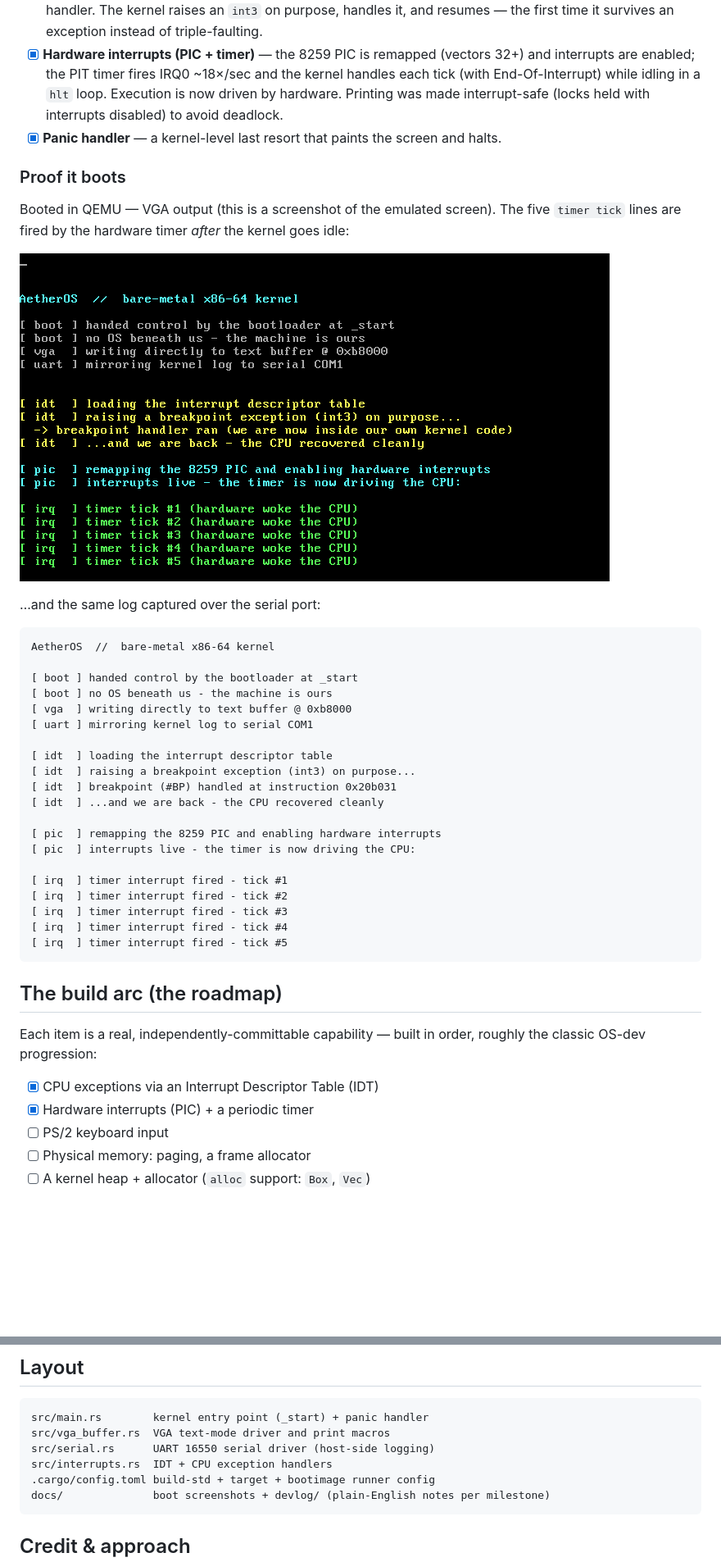
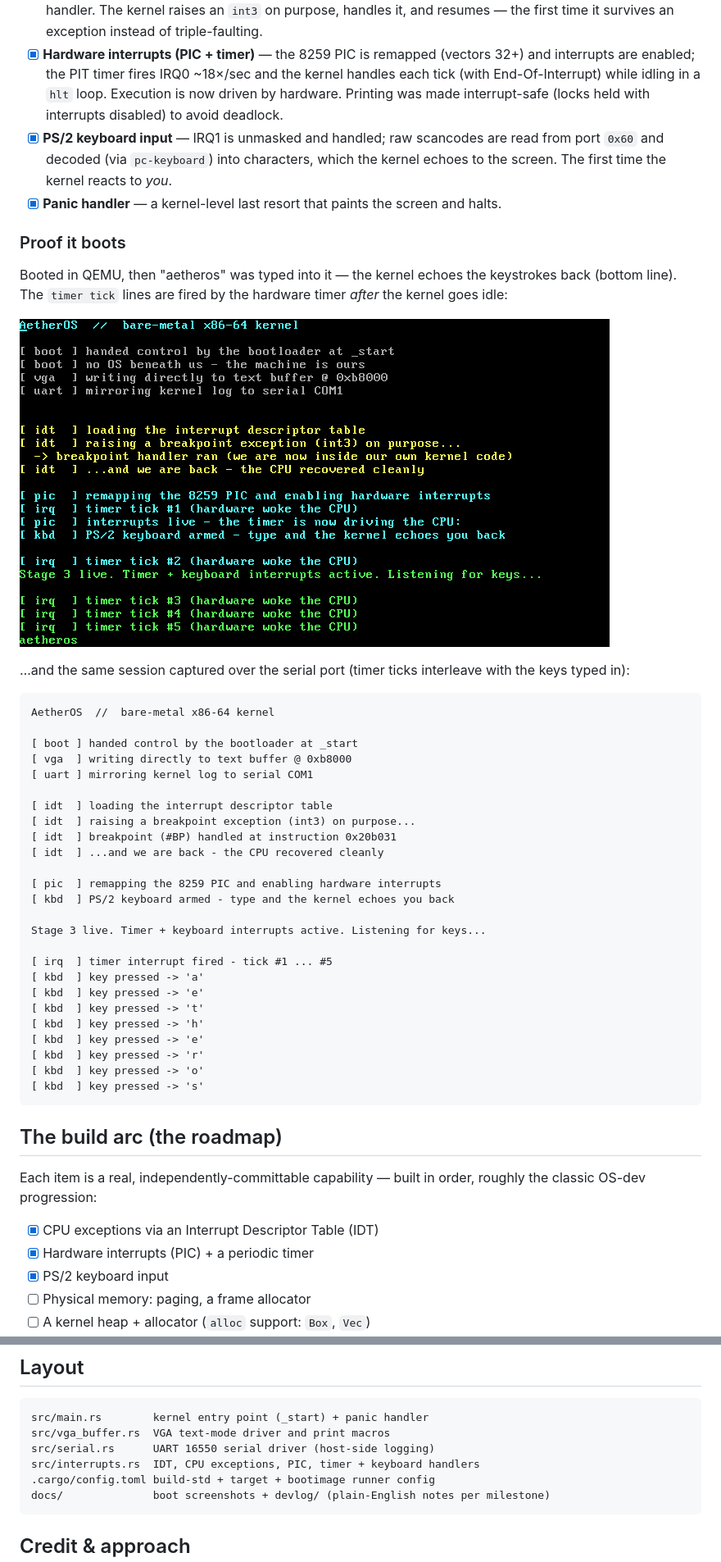
Before and after one commit to JohnTeye0000/aetheros, a Markdown page: README.md, 2 parts joined by grey strips. Shown at 82% size. Rendered like a GitHub page; pictures changed too: docs/boot-stage3.png (added); blank space fills up the shorter version.

````diff
--- a/README.md
+++ b/README.md
@@ -15,21 +15,24 @@ This is a learning-in-the-open project, built one capability at a time. The goal
 - [x] **Serial driver** — a UART 16550 (COM1) driver with `serial_println!`, mirroring the kernel log to the host so the boot can be verified headlessly.
 - [x] **CPU exceptions (IDT)** — an Interrupt Descriptor Table with a breakpoint (`#BP`) handler and a double-fault handler. The kernel raises an `int3` on purpose, handles it, and resumes — the first time it survives an exception instead of triple-faulting.
 - [x] **Hardware interrupts (PIC + timer)** — the 8259 PIC is remapped (vectors 32+) and interrupts are enabled; the PIT timer fires IRQ0 ~18×/sec and the kernel handles each tick (with End-Of-Interrupt) while idling in a `hlt` loop. Execution is now driven by hardware. Printing was made interrupt-safe (locks held with interrupts disabled) to avoid deadlock.
+- [x] **PS/2 keyboard input** — IRQ1 is unmasked and handled; raw scancodes are read from port `0x60` and decoded (via `pc-keyboard`) into characters, which the kernel echoes to the screen. The first time the kernel reacts to *you*.
 - [x] **Panic handler** — a kernel-level last resort that paints the screen and halts.
 
 ### Proof it boots
 
-Booted in QEMU — VGA output (this is a screenshot of the emulated screen). The five `timer tick` lines are fired by the hardware timer *after* the kernel goes idle:
+Booted in QEMU, then "aetheros" was typed into it — the kernel echoes the
+keystrokes back (bottom line). The `timer tick` lines are fired by the hardware
+timer *after* the kernel goes idle:
 
-![AetherOS kernel booting](docs/boot-stage2.png)
+![AetherOS kernel booting and echoing typed input](docs/boot-stage3.png)
 
-…and the same log captured over the serial port:
+…and the same session captured over the serial port (timer ticks interleave
+with the keys typed in):
 
 ```
 AetherOS  //  bare-metal x86-64 kernel
 
 [ boot ] handed control by the bootloader at _start
-[ boot ] no OS beneath us - the machine is ours
 [ vga  ] writing directly to text buffer @ 0xb8000
 [ uart ] mirroring kernel log to serial COM1
 
@@ -39,13 +42,19 @@ AetherOS  //  bare-metal x86-64 kernel
 [ idt  ] ...and we are back - the CPU recovered cleanly
 
 [ pic  ] remapping the 8259 PIC and enabling hardware interrupts
-[ pic  ] interrupts live - the timer is now driving the CPU:
+[ kbd  ] PS/2 keyboard armed - type and the kernel echoes you back
 
-[ irq  ] timer interrupt fired - tick #1
-[ irq  ] timer interrupt fired - tick #2
-[ irq  ] timer interrupt fired - tick #3
-[ irq  ] timer interrupt fired - tick #4
-[ irq  ] timer interrupt fired - tick #5
+Stage 3 live. Timer + keyboard interrupts active. Listening for keys...
+
+[ irq  ] timer interrupt fired - tick #1 ... #5
+[ kbd  ] key pressed -> 'a'
+[ kbd  ] key pressed -> 'e'
+[ kbd  ] key pressed -> 't'
+[ kbd  ] key pressed -> 'h'
+[ kbd  ] key pressed -> 'e'
+[ kbd  ] key pressed -> 'r'
+[ kbd  ] key pressed -> 'o'
+[ kbd  ] key pressed -> 's'
 ```
 
 ## The build arc (the roadmap)
@@ -54,7 +63,7 @@ Each item is a real, independently-committable capability — built in order, ro
 
 - [x] CPU exceptions via an Interrupt Descriptor Table (IDT)
 - [x] Hardware interrupts (PIC) + a periodic timer
-- [ ] PS/2 keyboard input
+- [x] PS/2 keyboard input
 - [ ] Physical memory: paging, a frame allocator
 - [ ] A kernel heap + allocator (`alloc` support: `Box`, `Vec`)
 - [ ] Cooperative, then preemptive, multitasking
@@ -86,7 +95,7 @@ cargo run
 src/main.rs        kernel entry point (_start) + panic handler
 src/vga_buffer.rs  VGA text-mode driver and print macros
 src/serial.rs      UART 16550 serial driver (host-side logging)
-src/interrupts.rs  IDT + CPU exception handlers
+src/interrupts.rs  IDT, CPU exceptions, PIC, timer + keyboard handlers
 .cargo/config.toml build-std + target + bootimage runner config
 docs/              boot screenshots + devlog/ (plain-English notes per milestone)
 ```
````
Also changed, not shown: docs/devlog/003-ps2-keyboard.md (added, +38 -0 lines), 4 other files.
